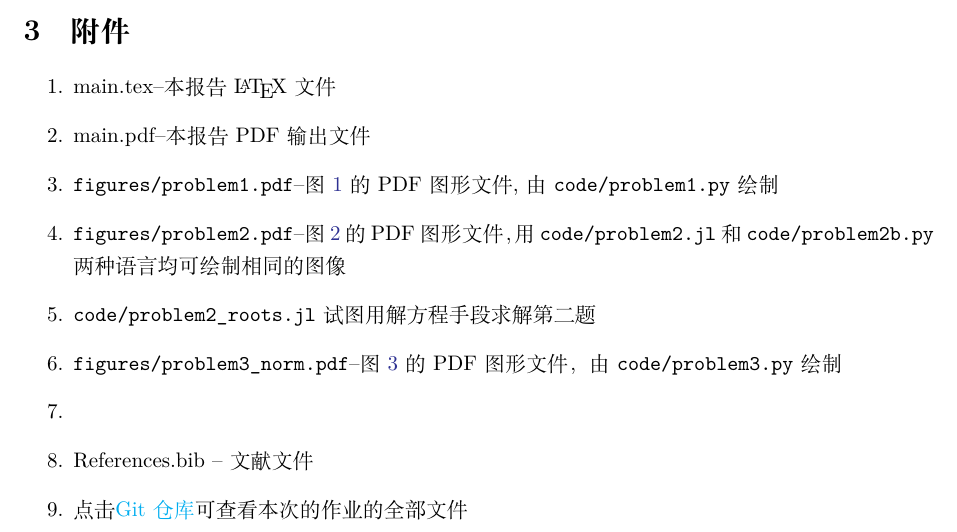
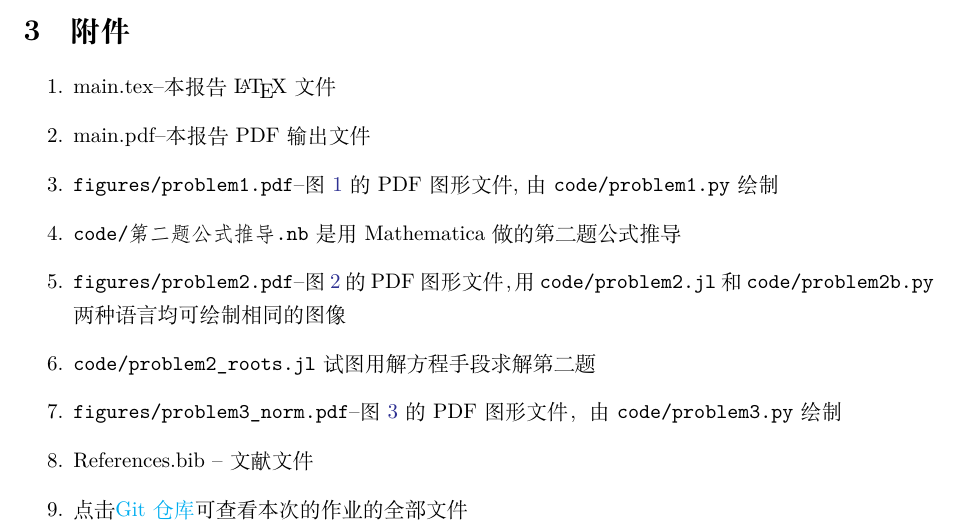
Before and after one commit to MHD-group/mhd_assign1, a LaTeX paper (main.tex): part of page 5 of 6, cut so that both start at the same text. Compiled offline with XeLaTeX.

Commit message:
添加 Mathematica notebook

```diff
--- a/main.tex
+++ b/main.tex
@@ -206,12 +206,13 @@ main.pdf--本报告 PDF 输出文件
 \item
 \verb|figures/problem1.pdf|--图~\ref{Friedrich} 的 PDF 图形文件, 由 \verb|code/problem1.py| 绘制
 \item
+\verb|code/第二题公式推导.nb| 是用 Mathematica 做的第二题公式推导
+\item
   \verb|figures/problem2.pdf|--图~\ref{ColdPlasma} 的 PDF 图形文件，用 \verb|code/problem2.jl| 和 \verb|code/problem2b.py| 两种语言均可绘制相同的图像
 \item
 \verb|code/problem2_roots.jl| 试图用解方程手段求解第二题
 \item
   \verb|figures/problem3_norm.pdf|--图~\ref{FShock} 的 PDF 图形文件，由 \verb|code/problem3.py| 绘制
-\item
 \item
 References.bib -- 文献文件
 \item
```
